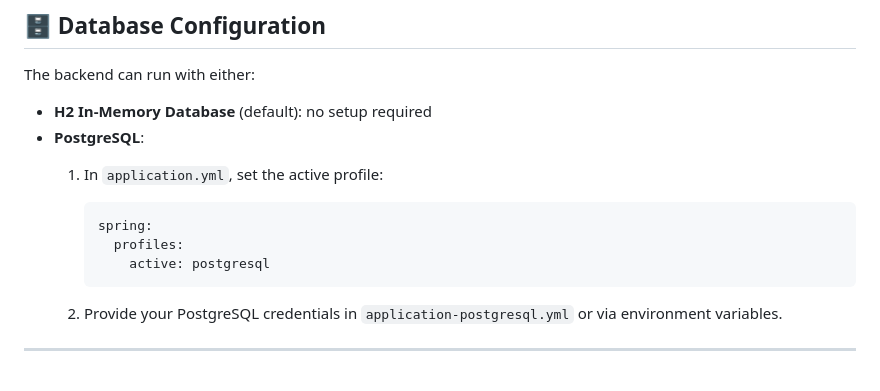
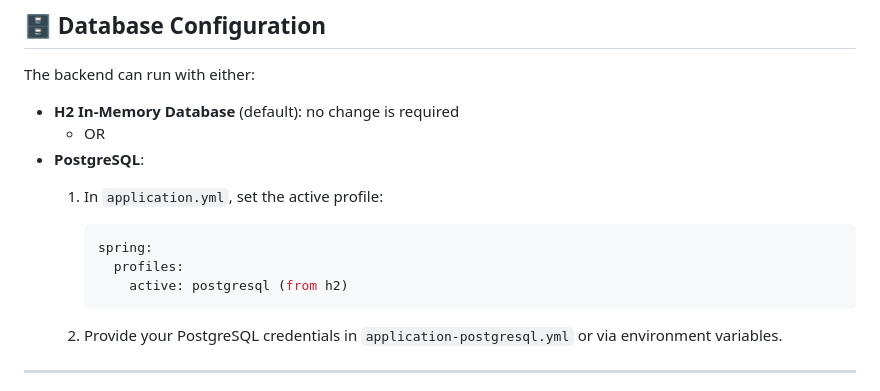
Before and after one commit to Emil88PL/back-front-task, a Markdown page: README.md, the part around one of its changes. Drawn GitHub-style.

````diff
--- a/README.md
+++ b/README.md
@@ -93,14 +93,15 @@ Base URL: `http://localhost:4000/api/v1/tasks`
 
 The backend can run with either:
 
-* **H2 In-Memory Database** (default): no setup required
+* **H2 In-Memory Database** (default): no change is required
+  * OR
 * **PostgreSQL**:
     1. In `application.yml`, set the active profile:
 
        ```yaml
        spring:
          profiles:
-           active: postgresql
+           active: postgresql (from h2)
        ```
     2. Provide your PostgreSQL credentials in `application-postgresql.yml` or via environment variables.
 
````
Also changed, not shown: other parts of README.md (+5 -3 lines).
